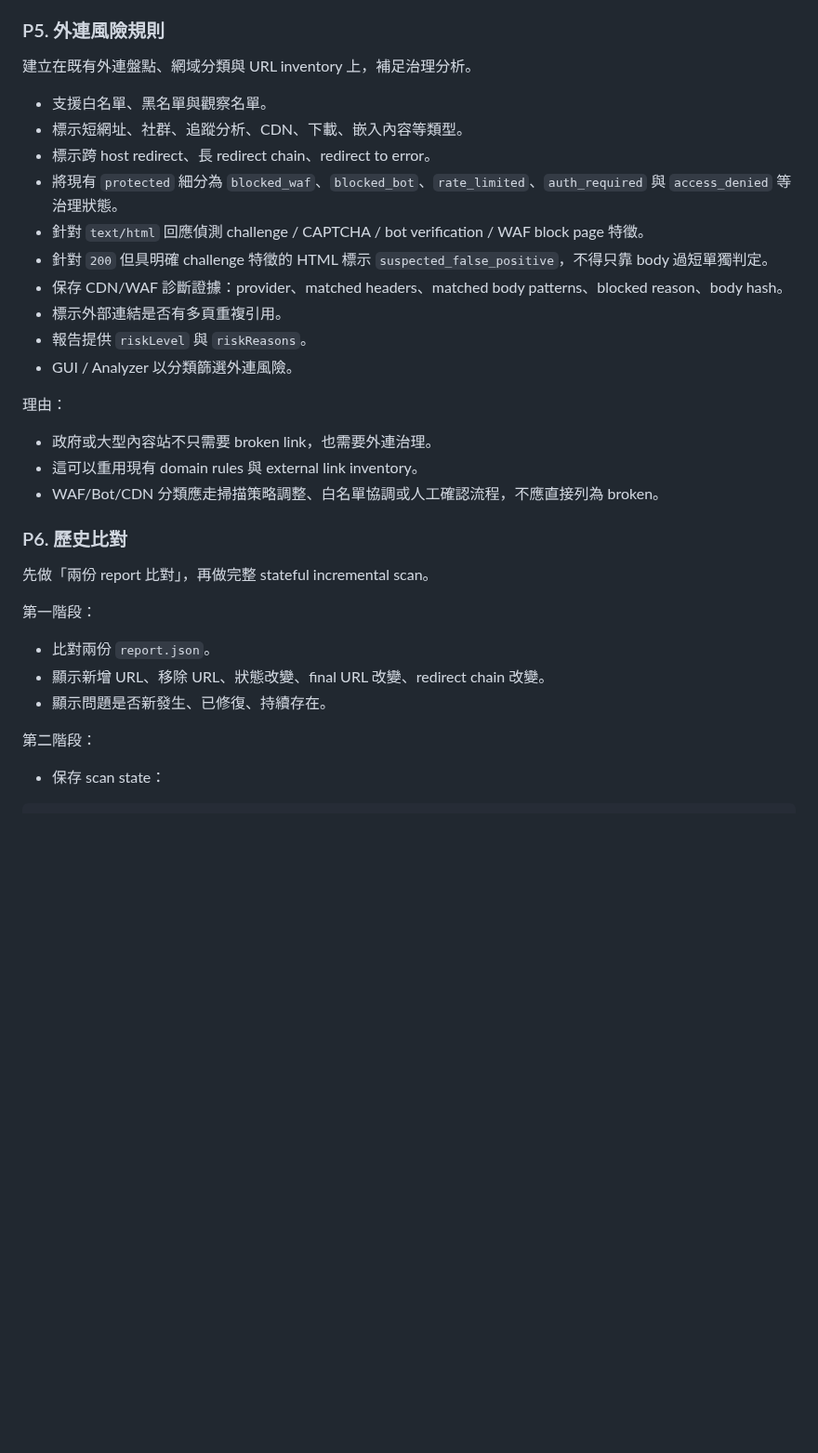
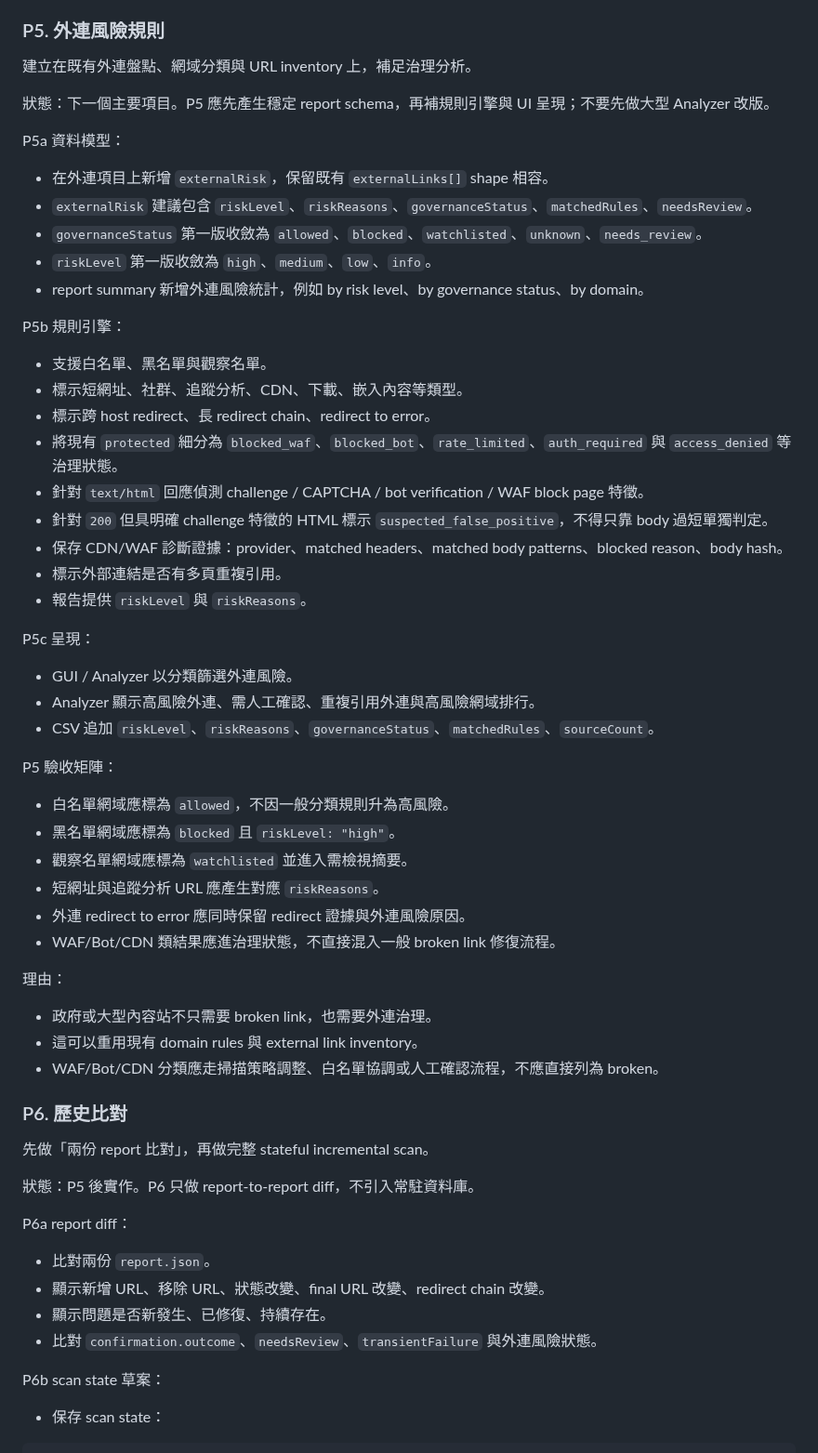
Before and after one commit to kevinkan75/link_checker, a Markdown page: ROADMAP.md, the part around one of its changes. Shown at 93% size. Rendered like a GitHub page; blank space fills up the shorter version.

Commit message:
Organize roadmap for P5 planning

```diff
--- a/ROADMAP.md
+++ b/ROADMAP.md
@@ -320,6 +342,18 @@ P4 驗收矩陣：
 
 建立在既有外連盤點、網域分類與 URL inventory 上，補足治理分析。
 
+狀態：下一個主要項目。P5 應先產生穩定 report schema，再補規則引擎與 UI 呈現；不要先做大型 Analyzer 改版。
+
+P5a 資料模型：
+
+- 在外連項目上新增 `externalRisk`，保留既有 `externalLinks[]` shape 相容。
+- `externalRisk` 建議包含 `riskLevel`、`riskReasons`、`governanceStatus`、`matchedRules`、`needsReview`。
+- `governanceStatus` 第一版收斂為 `allowed`、`blocked`、`watchlisted`、`unknown`、`needs_review`。
+- `riskLevel` 第一版收斂為 `high`、`medium`、`low`、`info`。
+- report summary 新增外連風險統計，例如 by risk level、by governance status、by domain。
+
+P5b 規則引擎：
+
 - 支援白名單、黑名單與觀察名單。
 - 標示短網址、社群、追蹤分析、CDN、下載、嵌入內容等類型。
 - 標示跨 host redirect、長 redirect chain、redirect to error。
@@ -329,7 +363,21 @@ P4 驗收矩陣：
 - 保存 CDN/WAF 診斷證據：provider、matched headers、matched body patterns、blocked reason、body hash。
 - 標示外部連結是否有多頁重複引用。
 - 報告提供 `riskLevel` 與 `riskReasons`。
+
+P5c 呈現：
+
 - GUI / Analyzer 以分類篩選外連風險。
+- Analyzer 顯示高風險外連、需人工確認、重複引用外連與高風險網域排行。
+- CSV 追加 `riskLevel`、`riskReasons`、`governanceStatus`、`matchedRules`、`sourceCount`。
+
+P5 驗收矩陣：
+
+- 白名單網域應標為 `allowed`，不因一般分類規則升為高風險。
+- 黑名單網域應標為 `blocked` 且 `riskLevel: "high"`。
+- 觀察名單網域應標為 `watchlisted` 並進入需檢視摘要。
+- 短網址與追蹤分析 URL 應產生對應 `riskReasons`。
+- 外連 redirect to error 應同時保留 redirect 證據與外連風險原因。
+- WAF/Bot/CDN 類結果應進治理狀態，不直接混入一般 broken link 修復流程。
 
 理由：
 
@@ -341,13 +389,16 @@ P4 驗收矩陣：
 
 先做「兩份 report 比對」，再做完整 stateful incremental scan。
 
-第一階段：
+狀態：P5 後實作。P6 只做 report-to-report diff，不引入常駐資料庫。
+
+P6a report diff：
 
 - 比對兩份 `report.json`。
 - 顯示新增 URL、移除 URL、狀態改變、final URL 改變、redirect chain 改變。
 - 顯示問題是否新發生、已修復、持續存在。
+- 比對 `confirmation.outcome`、`needsReview`、`transientFailure` 與外連風險狀態。
 
-第二階段：
+P6b scan state 草案：
 
 - 保存 scan state：
 
```
Also changed, not shown: other parts of ROADMAP.md (+50 -1 lines).
